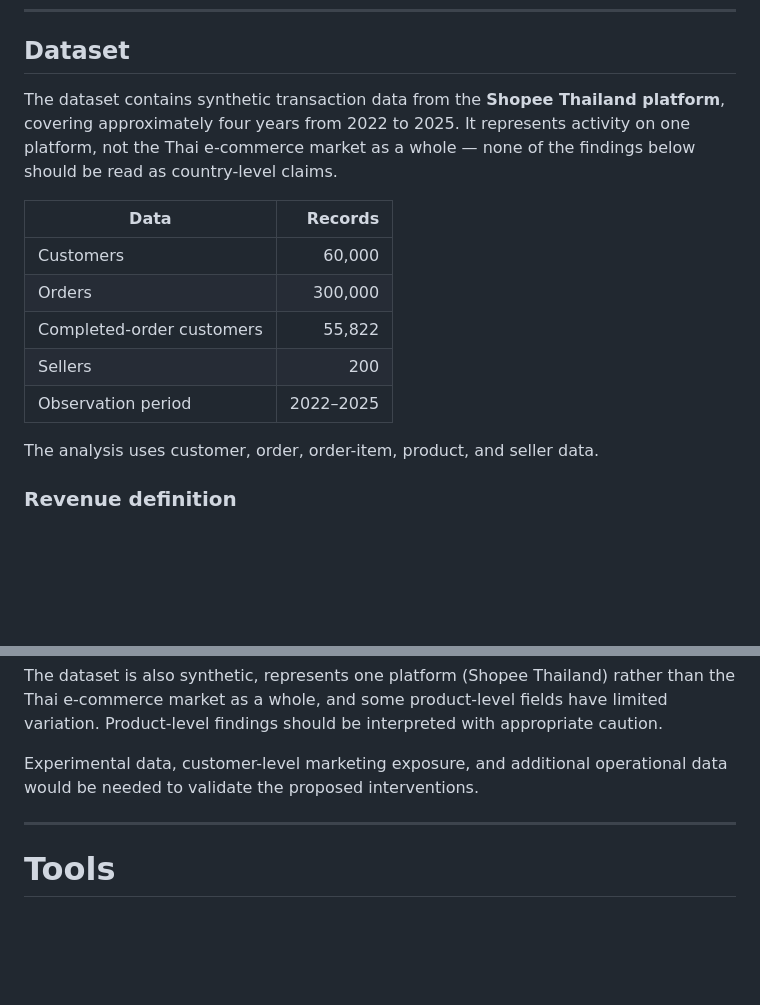
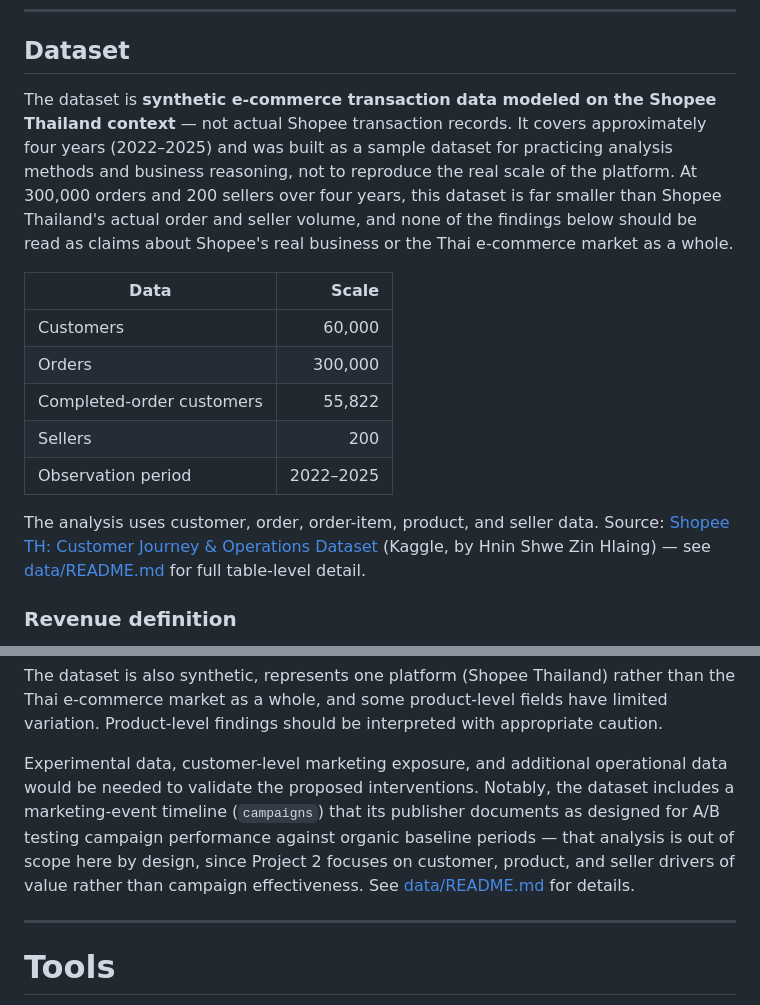
Before and after one commit to niwa72/customer-product-business-analysis, a Markdown page: README.md, 2 parts joined by grey strips. Drawn GitHub-style; blank space fills up the shorter version.

```diff
--- a/README.md
+++ b/README.md
@@ -113,11 +113,14 @@ those calls — it made it faster to test them.
 
 ## Dataset
 
-The dataset contains synthetic transaction data from the **Shopee Thailand platform**, covering
-approximately four years from 2022 to 2025. It represents activity on one platform, not the Thai
-e-commerce market as a whole — none of the findings below should be read as country-level claims.
+The dataset is **synthetic e-commerce transaction data modeled on the Shopee Thailand context** —
+not actual Shopee transaction records. It covers approximately four years (2022–2025) and was
+built as a sample dataset for practicing analysis methods and business reasoning, not to reproduce
+the real scale of the platform. At 300,000 orders and 200 sellers over four years, this dataset is
+far smaller than Shopee Thailand's actual order and seller volume, and none of the findings below
+should be read as claims about Shopee's real business or the Thai e-commerce market as a whole.
 
-| Data | Records |
+| Data | Scale |
 |---|---:|
 | Customers | 60,000 |
 | Orders | 300,000 |
@@ -125,7 +128,9 @@ e-commerce market as a whole — none of the findings below should be read as co
 | Sellers | 200 |
 | Observation period | 2022–2025 |
 
-The analysis uses customer, order, order-item, product, and seller data.
+The analysis uses customer, order, order-item, product, and seller data. Source:
+[Shopee TH: Customer Journey & Operations Dataset](https://www.kaggle.com/datasets/hninshwezinhlaing/shopee-th-customer-journey-and-operations-dataset)
+(Kaggle, by Hnin Shwe Zin Hlaing) — see [data/README.md](data/README.md) for full table-level detail.
 
 ### Revenue definition
 
@@ -317,7 +322,11 @@ e-commerce market as a whole, and some product-level fields have limited variati
 findings should be interpreted with appropriate caution.
 
 Experimental data, customer-level marketing exposure, and additional operational data would be
-needed to validate the proposed interventions.
+needed to validate the proposed interventions. Notably, the dataset includes a marketing-event
+timeline (`campaigns`) that its publisher documents as designed for A/B testing campaign
+performance against organic baseline periods — that analysis is out of scope here by design, since
+Project 2 focuses on customer, product, and seller drivers of value rather than campaign
+effectiveness. See [data/README.md](data/README.md) for details.
 
 ---
 
```
